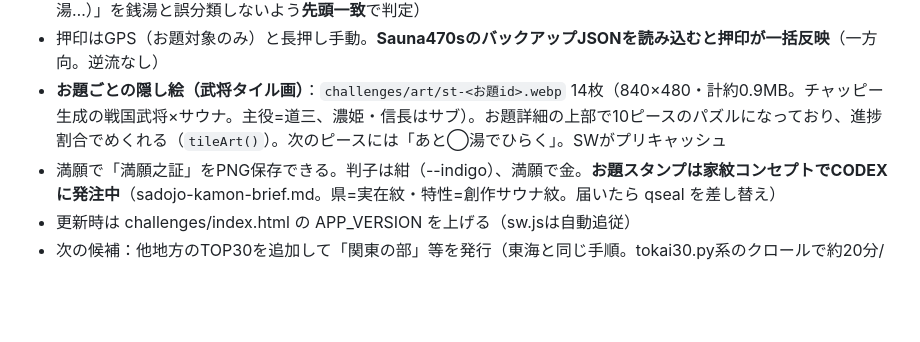
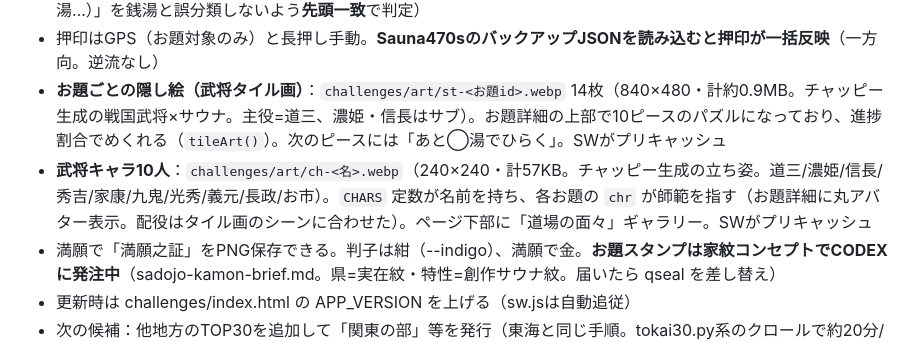
Before and after one commit to Kirin1009/SAUNA30, a Markdown page: CLAUDE.md, the part around the change. Drawn GitHub-style; blank space fills up the shorter version.

Commit message:
CLAUDE.md：武将キャラ10人（師範・道場の面々）を追記
Co-Authored-By: Claude Fable 5 <noreply@anthropic.com>
Claude-Session: https://claude.ai/code/session_01UuLq8X1GEQeWNm3cVkiDf7

```diff
--- a/CLAUDE.md
+++ b/CLAUDE.md
@@ -67,6 +67,7 @@
 - 深夜判定は営業時間文字列の `24時間|翌0?[2-9]|翌1[0-9]`。施設タイプは一覧ページ由来（「温浴施設（スーパー銭湯…）」を銭湯と誤分類しないよう**先頭一致**で判定）
 - 押印はGPS（お題対象のみ）と長押し手動。**Sauna470sのバックアップJSONを読み込むと押印が一括反映**（一方向。逆流なし）
 - **お題ごとの隠し絵（武将タイル画）**：`challenges/art/st-<お題id>.webp` 14枚（840×480・計約0.9MB。チャッピー生成の戦国武将×サウナ。主役=道三、濃姫・信長はサブ）。お題詳細の上部で10ピースのパズルになっており、進捗割合でめくれる（`tileArt()`）。次のピースには「あと◯湯でひらく」。SWがプリキャッシュ
+- **武将キャラ10人**：`challenges/art/ch-<名>.webp`（240×240・計57KB。チャッピー生成の立ち姿。道三/濃姫/信長/秀吉/家康/九鬼/光秀/義元/長政/お市）。`CHARS` 定数が名前を持ち、各お題の `chr` が師範を指す（お題詳細に丸アバター表示。配役はタイル画のシーンに合わせた）。ページ下部に「道場の面々」ギャラリー。SWがプリキャッシュ
 - 満願で「満願之証」をPNG保存できる。判子は紺（--indigo）、満願で金。**お題スタンプは家紋コンセプトでCODEXに発注中**（sadojo-kamon-brief.md。県=実在紋・特性=創作サウナ紋。届いたら qseal を差し替え）
 - 更新時は challenges/index.html の APP_VERSION を上げる（sw.jsは自動追従）
 - 次の候補：他地方のTOP30を追加して「関東の部」等を発行（東海と同じ手順。tokai30.py系のクロールで約20分/地方）
```
